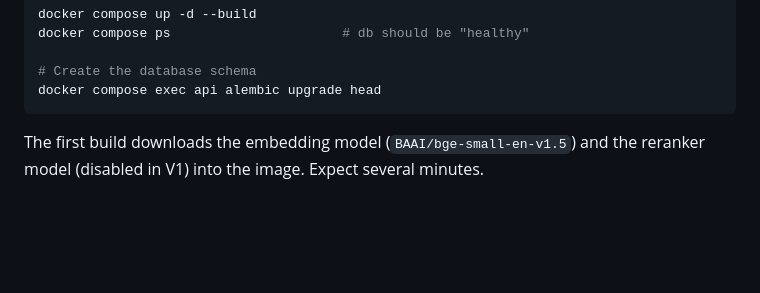
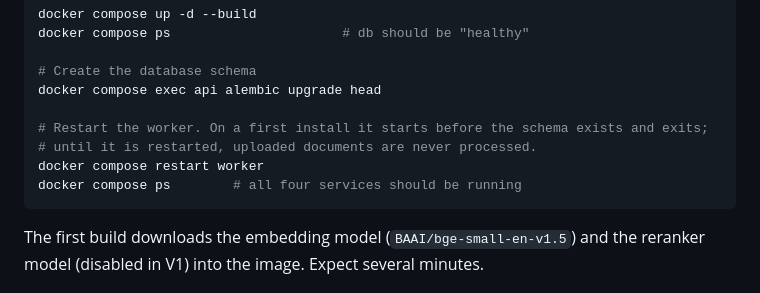
Before and after one commit to hamazmubashar/knowledge-assistant, a Markdown page: README.md, the part around the change. Drawn GitHub-style; blank space fills up the shorter version.

Commit message:
README: restart worker after first migration

````diff
--- a/README.md
+++ b/README.md
@@ -40,6 +40,11 @@ docker compose ps                      # db should be "healthy"
 
 # Create the database schema
 docker compose exec api alembic upgrade head
+
+# Restart the worker. On a first install it starts before the schema exists and exits;
+# until it is restarted, uploaded documents are never processed.
+docker compose restart worker
+docker compose ps        # all four services should be running
 ```
 
 The first build downloads the embedding model (`BAAI/bge-small-en-v1.5`) and the reranker model (disabled in V1) into the image. Expect several minutes.
````
